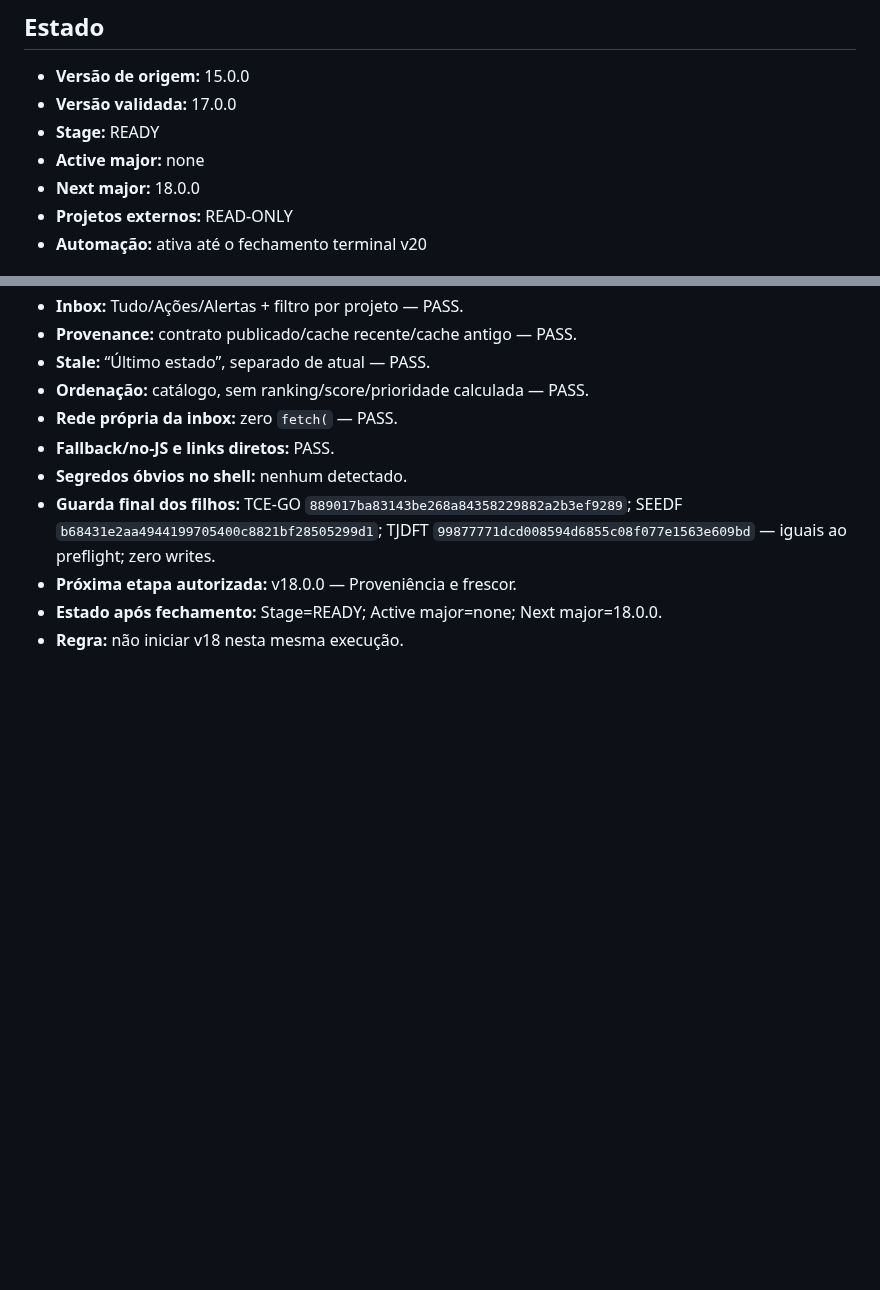
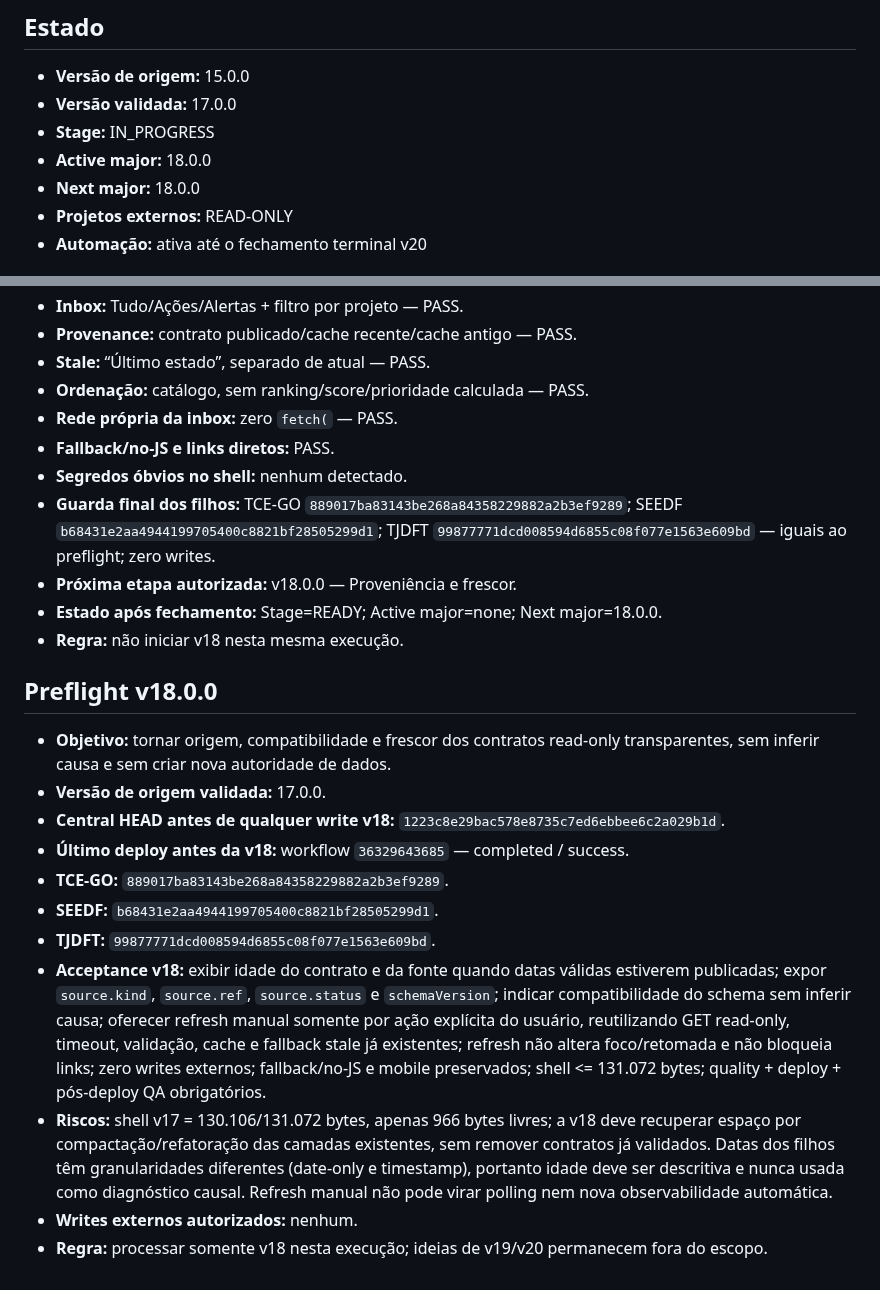
Before and after one commit to RodrigoRosaDantas/central-estudos, a Markdown page: docs/V20-CHECKPOINT.md, 2 parts joined by grey strips. Drawn GitHub-style; blank space fills up the shorter version.

Commit message:
docs: start v18 provenance freshness preflight

```diff
--- a/docs/V20-CHECKPOINT.md
+++ b/docs/V20-CHECKPOINT.md
@@ -3,8 +3,8 @@
 ## Estado
 - **Versão de origem:** 15.0.0
 - **Versão validada:** 17.0.0
-- **Stage:** READY
-- **Active major:** none
+- **Stage:** IN_PROGRESS
+- **Active major:** 18.0.0
 - **Next major:** 18.0.0
 - **Projetos externos:** READ-ONLY
 - **Automação:** ativa até o fechamento terminal v20
@@ -90,3 +90,17 @@
 - **Próxima etapa autorizada:** v18.0.0 — Proveniência e frescor.
 - **Estado após fechamento:** Stage=READY; Active major=none; Next major=18.0.0.
 - **Regra:** não iniciar v18 nesta mesma execução.
+
+
+## Preflight v18.0.0
+- **Objetivo:** tornar origem, compatibilidade e frescor dos contratos read-only transparentes, sem inferir causa e sem criar nova autoridade de dados.
+- **Versão de origem validada:** 17.0.0.
+- **Central HEAD antes de qualquer write v18:** `1223c8e29bac578e8735c7ed6ebbee6c2a029b1d`.
+- **Último deploy antes da v18:** workflow `36329643685` — completed / success.
+- **TCE-GO:** `889017ba83143be268a84358229882a2b3ef9289`.
+- **SEEDF:** `b68431e2aa4944199705400c8821bf28505299d1`.
+- **TJDFT:** `99877771dcd008594d6855c08f077e1563e609bd`.
+- **Acceptance v18:** exibir idade do contrato e da fonte quando datas válidas estiverem publicadas; expor `source.kind`, `source.ref`, `source.status` e `schemaVersion`; indicar compatibilidade do schema sem inferir causa; oferecer refresh manual somente por ação explícita do usuário, reutilizando GET read-only, timeout, validação, cache e fallback stale já existentes; refresh não altera foco/retomada e não bloqueia links; zero writes externos; fallback/no-JS e mobile preservados; shell <= 131.072 bytes; quality + deploy + pós-deploy QA obrigatórios.
+- **Riscos:** shell v17 = 130.106/131.072 bytes, apenas 966 bytes livres; a v18 deve recuperar espaço por compactação/refatoração das camadas existentes, sem remover contratos já validados. Datas dos filhos têm granularidades diferentes (date-only e timestamp), portanto idade deve ser descritiva e nunca usada como diagnóstico causal. Refresh manual não pode virar polling nem nova observabilidade automática.
+- **Writes externos autorizados:** nenhum.
+- **Regra:** processar somente v18 nesta execução; ideias de v19/v20 permanecem fora do escopo.
```
